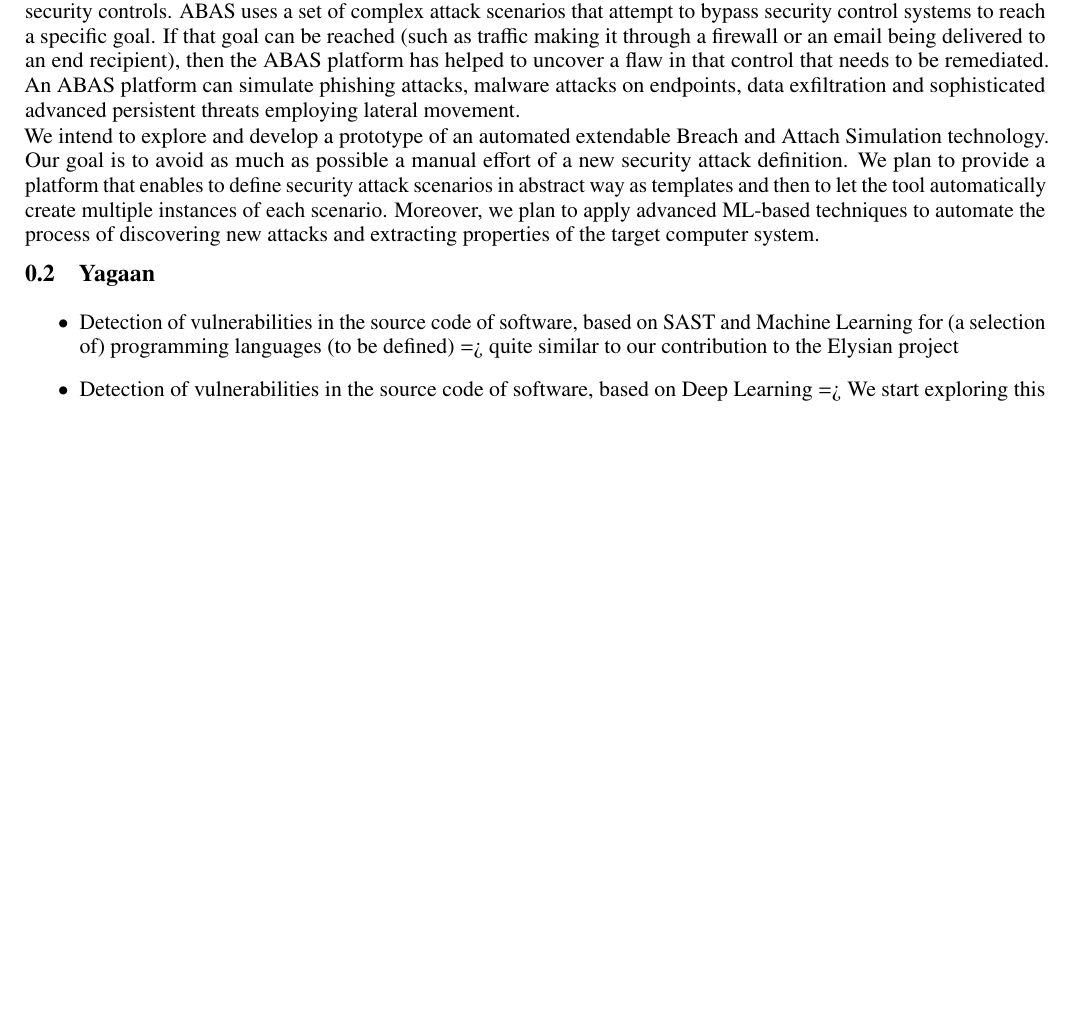
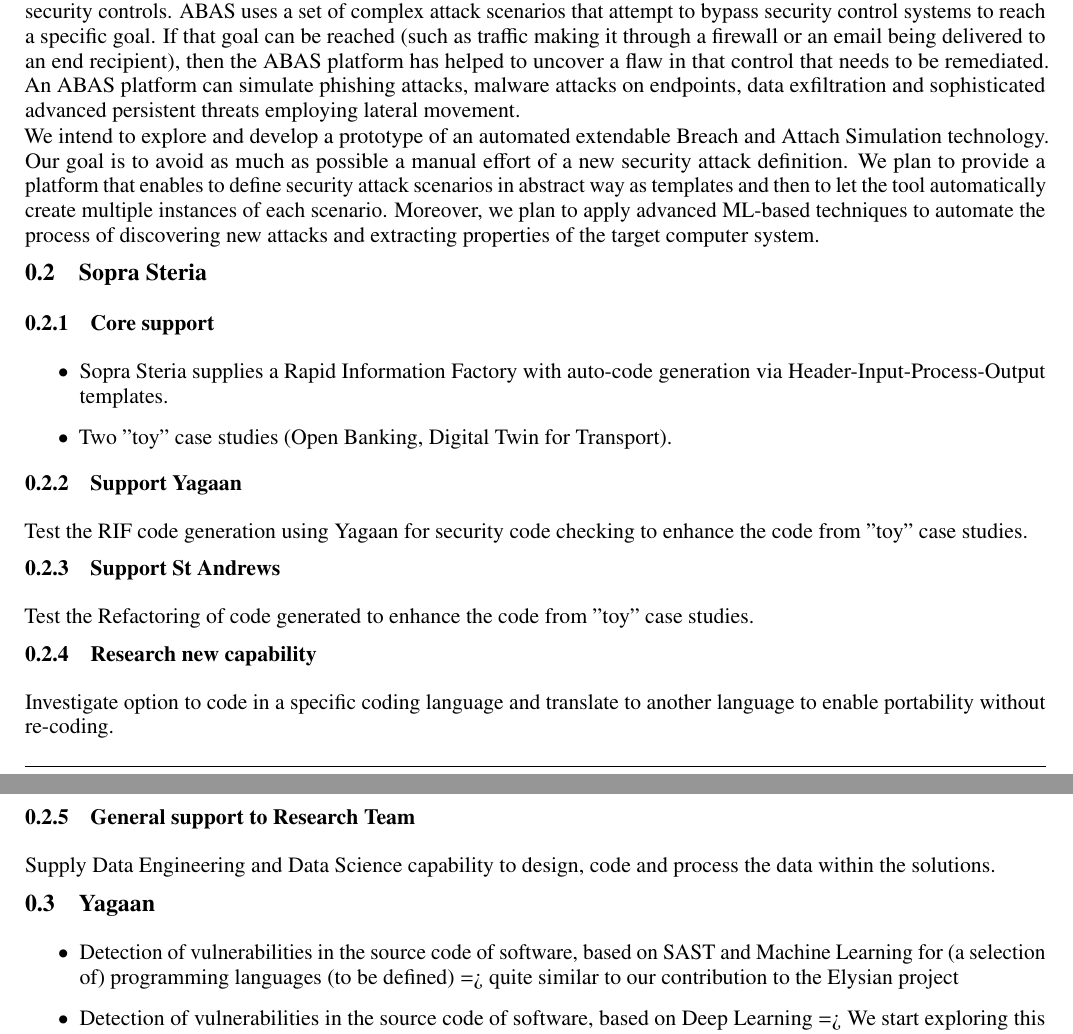
Before and after one commit to vjanjic/Elysian2, a LaTeX document (SecurityProposal.tex): part of page 2 of 4 before the commit and two parts of pages 2 and 3 of 4 after it, the two joined at a grey line, cut so that both start at the same text, the shorter picture padded with empty space. Compiled offline with pdfLaTeX.

Commit message:
Updates from Overleaf

```diff
--- a/SecurityProposal.tex
+++ b/SecurityProposal.tex
@@ -83,6 +83,28 @@
 
 We intend to explore and develop a prototype of an automated extendable Breach and Attach Simulation technology. Our goal is to avoid as much as possible a manual effort of a new security attack definition. We plan to provide a platform that enables to define security attack scenarios in abstract way as templates and then to let the tool automatically create multiple instances of each scenario. Moreover, we plan to apply advanced ML-based techniques to automate the process of discovering new attacks and extracting properties of the target computer system.
 
+
+
+\subsection{Sopra Steria}
+\subsubsection{Core support}
+\begin{itemize}
+    \item Sopra Steria supplies a Rapid Information Factory with auto-code generation via Header-Input-Process-Output templates.
+    \item Two "toy" case studies (Open Banking, Digital Twin for Transport).
+\end{itemize}
+
+\subsubsection{Support Yagaan}
+Test the RIF code generation using Yagaan for security code checking to enhance the code from "toy" case studies.
+
+\subsubsection{Support St Andrews}
+Test the Refactoring of code generated to enhance the code from "toy" case studies.
+
+\subsubsection{Research new capability}
+Investigate option to code in a specific coding language and translate to another language to enable portability without re-coding.
+
+\subsubsection{General support to Research Team}
+Supply Data Engineering and Data Science capability to design, code and process the data within the solutions.
+
+
 \subsection{Yagaan}
 \begin{itemize}
 
```
Also changed, not shown: SecurityProposal.tex (4 more changed lines).
